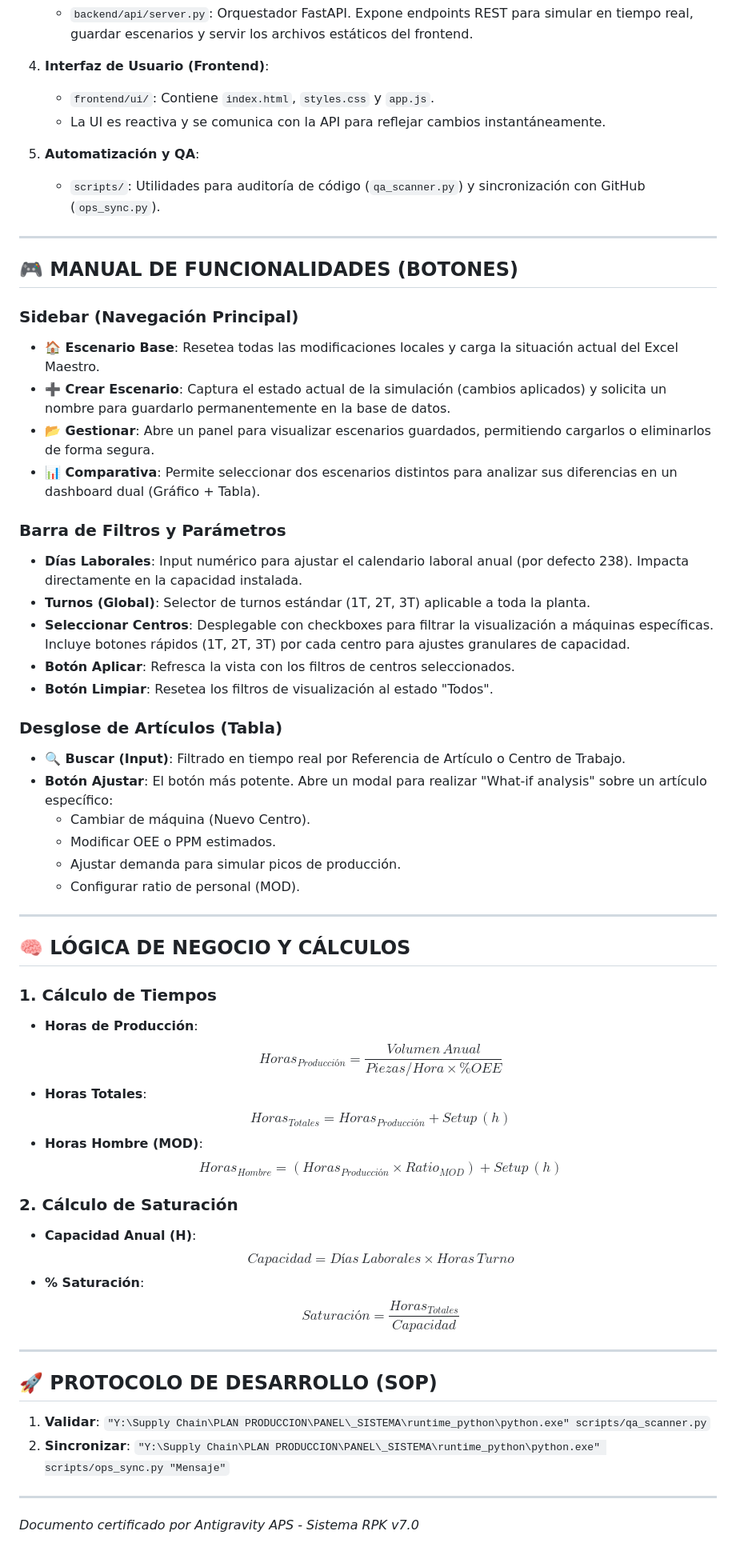
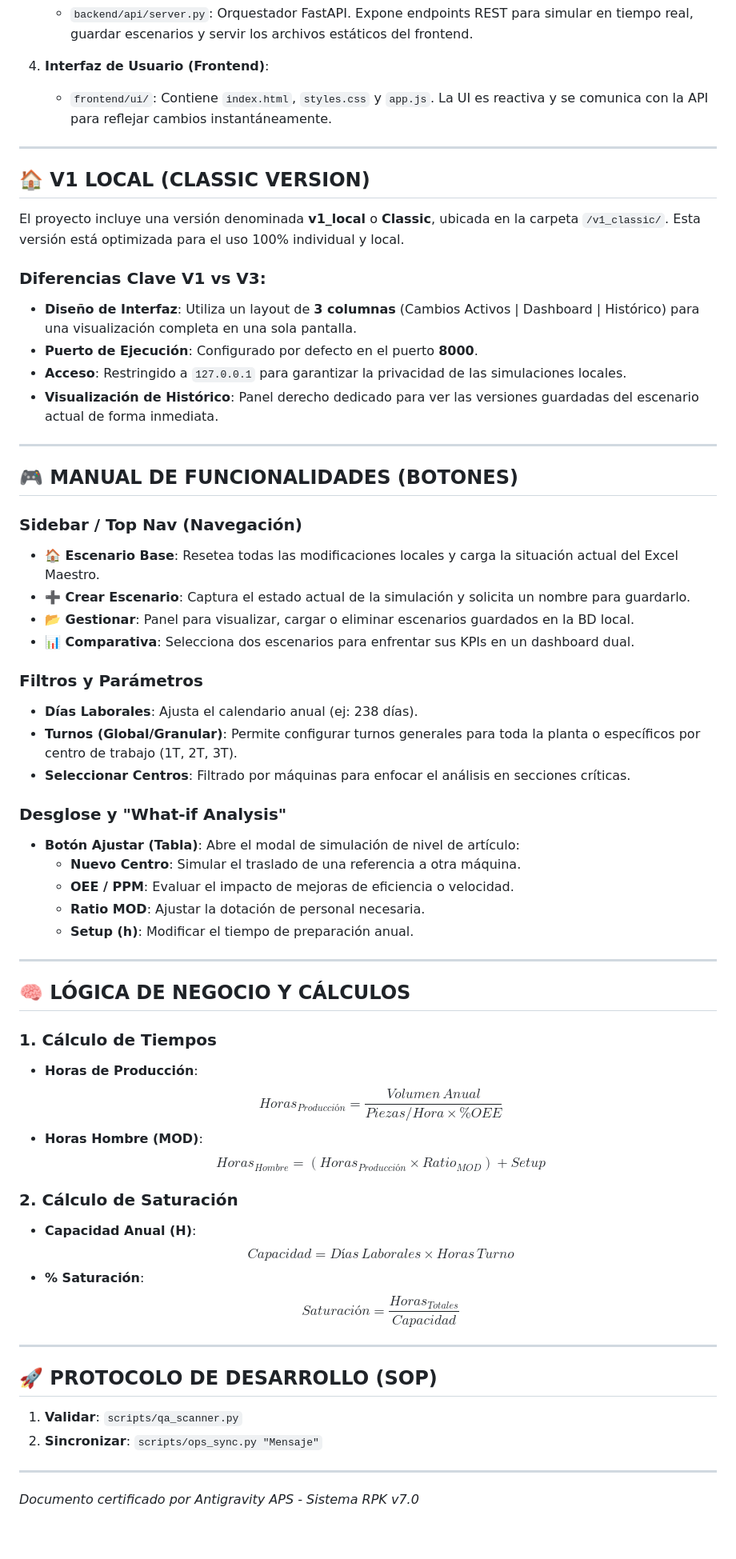
Before and after one commit to keepertrading90/panel-de-cuadro-de-mando, a Markdown page: docs/DOCUMENTACION_SISTEMA.md, the part around the change. Shown at 80% size. Drawn GitHub-style.

Commit message:
Documentación actualizada con detalles de V1 Local y funcionalidades de botones

```diff
--- a/docs/DOCUMENTACION_SISTEMA.md
+++ b/docs/DOCUMENTACION_SISTEMA.md
@@ -20,36 +20,41 @@ El sistema está estructurado modularmente para garantizar escalabilidad y mante
     *   `backend/api/server.py`: Orquestador FastAPI. Expone endpoints REST para simular en tiempo real, guardar escenarios y servir los archivos estáticos del frontend.
 
 4.  **Interfaz de Usuario (Frontend)**:
-    *   `frontend/ui/`: Contiene `index.html`, `styles.css` y `app.js`.
-    *   La UI es reactiva y se comunica con la API para reflejar cambios instantáneamente.
+    *   `frontend/ui/`: Contiene `index.html`, `styles.css` y `app.js`. La UI es reactiva y se comunica con la API para reflejar cambios instantáneamente.
 
-5.  **Automatización y QA**:
-    *   `scripts/`: Utilidades para auditoría de código (`qa_scanner.py`) y sincronización con GitHub (`ops_sync.py`).
+---
+
+## 🏠 V1 LOCAL (CLASSIC VERSION)
+
+El proyecto incluye una versión denominada **v1_local** o **Classic**, ubicada en la carpeta `/v1_classic/`. Esta versión está optimizada para el uso 100% individual y local.
+
+### Diferencias Clave V1 vs V3:
+- **Diseño de Interfaz**: Utiliza un layout de **3 columnas** (Cambios Activos | Dashboard | Histórico) para una visualización completa en una sola pantalla.
+- **Puerto de Ejecución**: Configurado por defecto en el puerto **8000**.
+- **Acceso**: Restringido a `127.0.0.1` para garantizar la privacidad de las simulaciones locales.
+- **Visualización de Histórico**: Panel derecho dedicado para ver las versiones guardadas del escenario actual de forma inmediata.
 
 ---
 
 ## 🎮 MANUAL DE FUNCIONALIDADES (BOTONES)
 
-### Sidebar (Navegación Principal)
+### Sidebar / Top Nav (Navegación)
 - **🏠 Escenario Base**: Resetea todas las modificaciones locales y carga la situación actual del Excel Maestro.
-- **➕ Crear Escenario**: Captura el estado actual de la simulación (cambios aplicados) y solicita un nombre para guardarlo permanentemente en la base de datos.
-- **📂 Gestionar**: Abre un panel para visualizar escenarios guardados, permitiendo cargarlos o eliminarlos de forma segura.
-- **📊 Comparativa**: Permite seleccionar dos escenarios distintos para analizar sus diferencias en un dashboard dual (Gráfico + Tabla).
+- **➕ Crear Escenario**: Captura el estado actual de la simulación y solicita un nombre para guardarlo.
+- **📂 Gestionar**: Panel para visualizar, cargar o eliminar escenarios guardados en la BD local.
+- **📊 Comparativa**: Selecciona dos escenarios para enfrentar sus KPIs en un dashboard dual.
 
-### Barra de Filtros y Parámetros
-- **Días Laborales**: Input numérico para ajustar el calendario laboral anual (por defecto 238). Impacta directamente en la capacidad instalada.
-- **Turnos (Global)**: Selector de turnos estándar (1T, 2T, 3T) aplicable a toda la planta.
-- **Seleccionar Centros**: Desplegable con checkboxes para filtrar la visualización a máquinas específicas. Incluye botones rápidos (1T, 2T, 3T) por cada centro para ajustes granulares de capacidad.
-- **Botón Aplicar**: Refresca la vista con los filtros de centros seleccionados.
-- **Botón Limpiar**: Resetea los filtros de visualización al estado "Todos".
+### Filtros y Parámetros
+- **Días Laborales**: Ajusta el calendario anual (ej: 238 días).
+- **Turnos (Global/Granular)**: Permite configurar turnos generales para toda la planta o específicos por centro de trabajo (1T, 2T, 3T).
+- **Seleccionar Centros**: Filtrado por máquinas para enfocar el análisis en secciones críticas.
 
-### Desglose de Artículos (Tabla)
-- **🔍 Buscar (Input)**: Filtrado en tiempo real por Referencia de Artículo o Centro de Trabajo.
-- **Botón Ajustar**: El botón más potente. Abre un modal para realizar "What-if analysis" sobre un artículo específico:
-  - Cambiar de máquina (Nuevo Centro).
-  - Modificar OEE o PPM estimados.
-  - Ajustar demanda para simular picos de producción.
-  - Configurar ratio de personal (MOD).
+### Desglose y "What-if Analysis"
+- **Botón Ajustar (Tabla)**: Abre el modal de simulación de nivel de artículo:
+  - **Nuevo Centro**: Simular el traslado de una referencia a otra máquina.
+  - **OEE / PPM**: Evaluar el impacto de mejoras de eficiencia o velocidad.
+  - **Ratio MOD**: Ajustar la dotación de personal necesaria.
+  - **Setup (h)**: Modificar el tiempo de preparación anual.
 
 ---
 
@@ -58,10 +63,8 @@ El sistema está estructurado modularmente para garantizar escalabilidad y mante
 ### 1. Cálculo de Tiempos
 - **Horas de Producción**:
   $$Horas_{Producción} = \frac{Volumen \, Anual}{Piezas/Hora \times \%OEE}$$
-- **Horas Totales**:
-  $$Horas_{Totales} = Horas_{Producción} + Setup \, (h)$$
 - **Horas Hombre (MOD)**:
-  $$Horas_{Hombre} = (Horas_{Producción} \times Ratio_{MOD}) + Setup \, (h)$$
+  $$Horas_{Hombre} = (Horas_{Producción} \times Ratio_{MOD}) + Setup $$
 
 ### 2. Cálculo de Saturación
 - **Capacidad Anual (H)**:
@@ -73,8 +76,8 @@ El sistema está estructurado modularmente para garantizar escalabilidad y mante
 
 ## 🚀 PROTOCOLO DE DESARROLLO (SOP)
 
-1. **Validar**: `"Y:\Supply Chain\PLAN PRODUCCION\PANEL\_SISTEMA\runtime_python\python.exe" scripts/qa_scanner.py`
-2. **Sincronizar**: `"Y:\Supply Chain\PLAN PRODUCCION\PANEL\_SISTEMA\runtime_python\python.exe" scripts/ops_sync.py "Mensaje"`
+1. **Validar**: `scripts/qa_scanner.py`
+2. **Sincronizar**: `scripts/ops_sync.py "Mensaje"`
 
 ---
 *Documento certificado por Antigravity APS - Sistema RPK v7.0*
```
